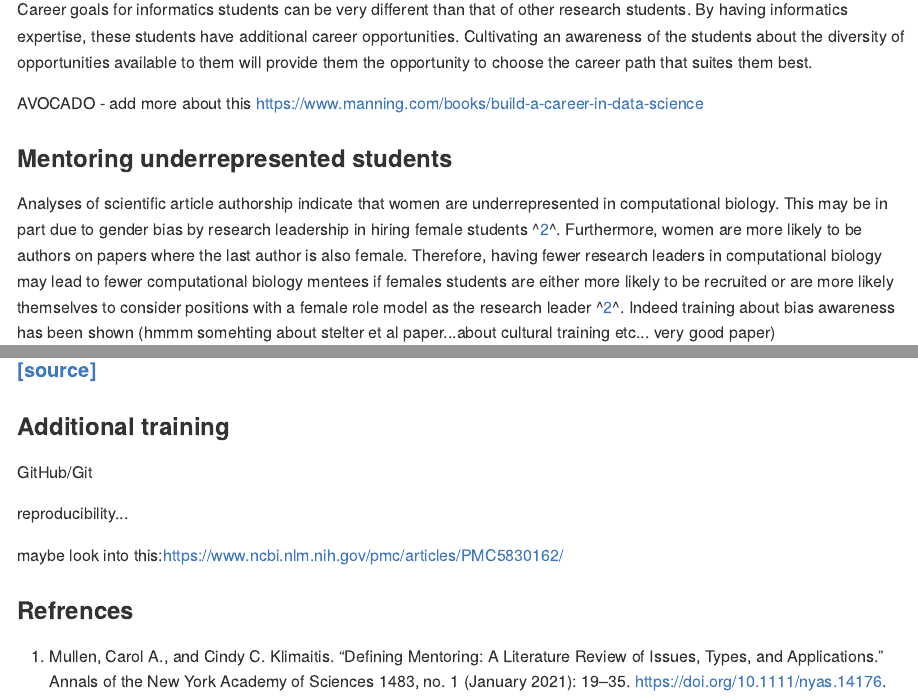
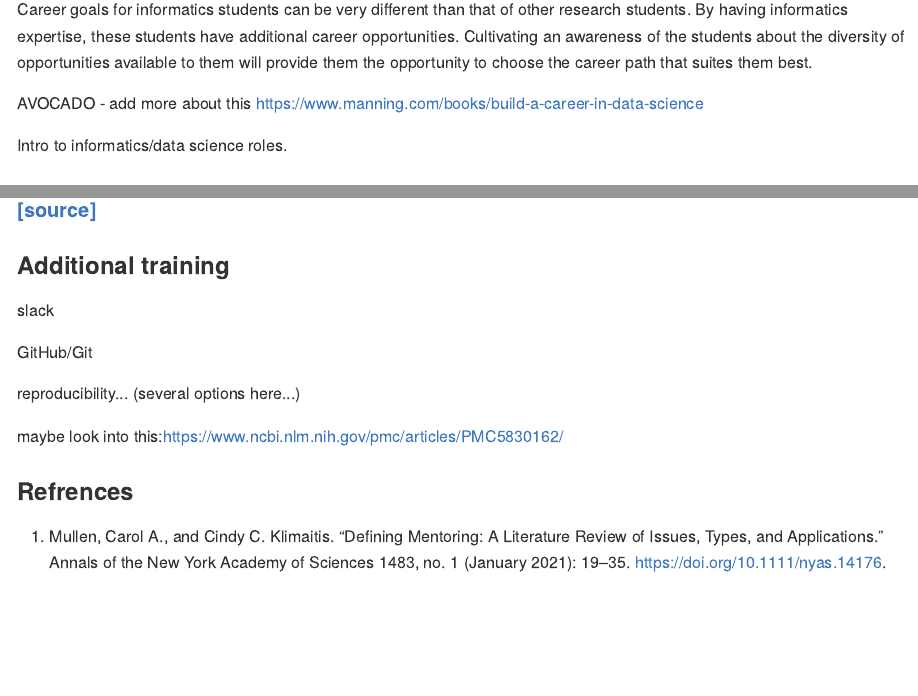
Before and after one commit to jhudsl/OLD_Cancer_informatics_for_PIs, an R Markdown document (02-informatics_leadership.Rmd): the page in a window 1100 px wide, from 4960 px down, and a second part further down, joined at a grey line. The pictures show the output file docs/02-informatics_leadership.md that the author committed with the source, drawn offline in the style of GitHub.

Commit message:
adding more outline to remaining sections of ch2

```diff
--- a/02-informatics_leadership.Rmd
+++ b/02-informatics_leadership.Rmd
@@ -125,6 +125,9 @@
 AVOCADO - add more about this
 https://www.manning.com/books/build-a-career-in-data-science
 
+
+Intro to informatics/data science roles.
+
 ### Mentoring underrepresented students
 
 Analyses of scientific article authorship indicate that women are underrepresented in computational biology.  This may be in part due to gender bias by research leadership in hiring female students ^[2](https://doi.org/10.1371/journal.pcbi.1005134)^. Furthermore, women are more likely to be authors on papers where the last author is also female. Therefore, having fewer research leaders in computational biology may lead to fewer computational biology mentees if females students are either more likely to be recruited or are more likely themselves to consider positions with a female role model as the research leader ^[2](https://doi.org/10.1371/journal.pcbi.1005134)^. Indeed training about bias awareness has been shown  (hmmm somehting about stelter et al paper...about cultural training etc... very good paper)
@@ -157,9 +160,13 @@
 
 ### Additional training
 
+slack
+
 GitHub/Git
 
-reproducibility...
+reproducibility... (several options here...)
+
+
 
 maybe look into this:https://www.ncbi.nlm.nih.gov/pmc/articles/PMC5830162/
 
```
Also changed, not shown: docs/02-informatics_leadership.md, docs/search_index.json, 1 other file.
